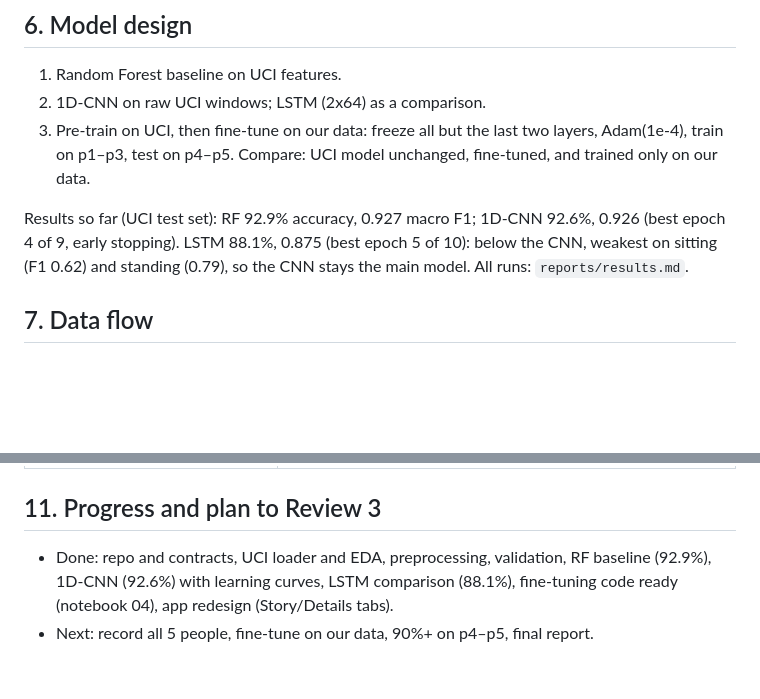
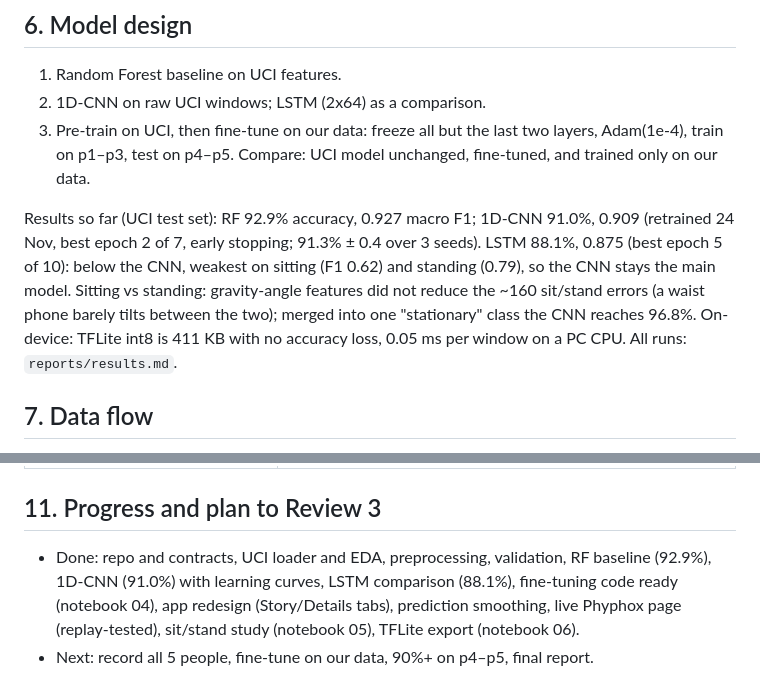
Before and after one commit to rajyyug1132/activity-recognition, a Markdown page: docs/HLD.md, 2 parts joined by grey strips. GitHub-like rendering; blank space fills up the shorter version.

```diff
--- a/docs/HLD.md
+++ b/docs/HLD.md
@@ -65,7 +65,7 @@ UCI HAR is already windowed, so it goes straight to training. Our recordings and
 2. 1D-CNN on raw UCI windows; LSTM (2x64) as a comparison.
 3. Pre-train on UCI, then fine-tune on our data: freeze all but the last two layers, Adam(1e-4), train on p1–p3, test on p4–p5. Compare: UCI model unchanged, fine-tuned, and trained only on our data.
 
-Results so far (UCI test set): RF 92.9% accuracy, 0.927 macro F1; 1D-CNN 92.6%, 0.926 (best epoch 4 of 9, early stopping). LSTM 88.1%, 0.875 (best epoch 5 of 10): below the CNN, weakest on sitting (F1 0.62) and standing (0.79), so the CNN stays the main model. All runs: `reports/results.md`.
+Results so far (UCI test set): RF 92.9% accuracy, 0.927 macro F1; 1D-CNN 91.0%, 0.909 (retrained 24 Nov, best epoch 2 of 7, early stopping; 91.3% ± 0.4 over 3 seeds). LSTM 88.1%, 0.875 (best epoch 5 of 10): below the CNN, weakest on sitting (F1 0.62) and standing (0.79), so the CNN stays the main model. Sitting vs standing: gravity-angle features did not reduce the ~160 sit/stand errors (a waist phone barely tilts between the two); merged into one "stationary" class the CNN reaches 96.8%. On-device: TFLite int8 is 411 KB with no accuracy loss, 0.05 ms per window on a PC CPU. All runs: `reports/results.md`.
 
 ## 7. Data flow
 CSV upload → validate → resample to 50 Hz → filter → gravity split → 128-sample windows → normalise → model → activity per window → timeline in the app.
@@ -88,5 +88,5 @@ Python, NumPy, pandas, SciPy, scikit-learn, Keras (TensorFlow), Streamlit, GitHu
 | Someone can't push to GitHub | Send files to Yyug to commit |
 
 ## 11. Progress and plan to Review 3
-- Done: repo and contracts, UCI loader and EDA, preprocessing, validation, RF baseline (92.9%), 1D-CNN (92.6%) with learning curves, LSTM comparison (88.1%), fine-tuning code ready (notebook 04), app redesign (Story/Details tabs).
+- Done: repo and contracts, UCI loader and EDA, preprocessing, validation, RF baseline (92.9%), 1D-CNN (91.0%) with learning curves, LSTM comparison (88.1%), fine-tuning code ready (notebook 04), app redesign (Story/Details tabs), prediction smoothing, live Phyphox page (replay-tested), sit/stand study (notebook 05), TFLite export (notebook 06).
 - Next: record all 5 people, fine-tune on our data, 90%+ on p4–p5, final report.
```
Also changed, not shown: README.md (+5 -3 lines), reports/results.md (+1 -0 lines), reports/figures/cnn_confusion.png, reports/figures/learning_curves.png, 1 other file.
